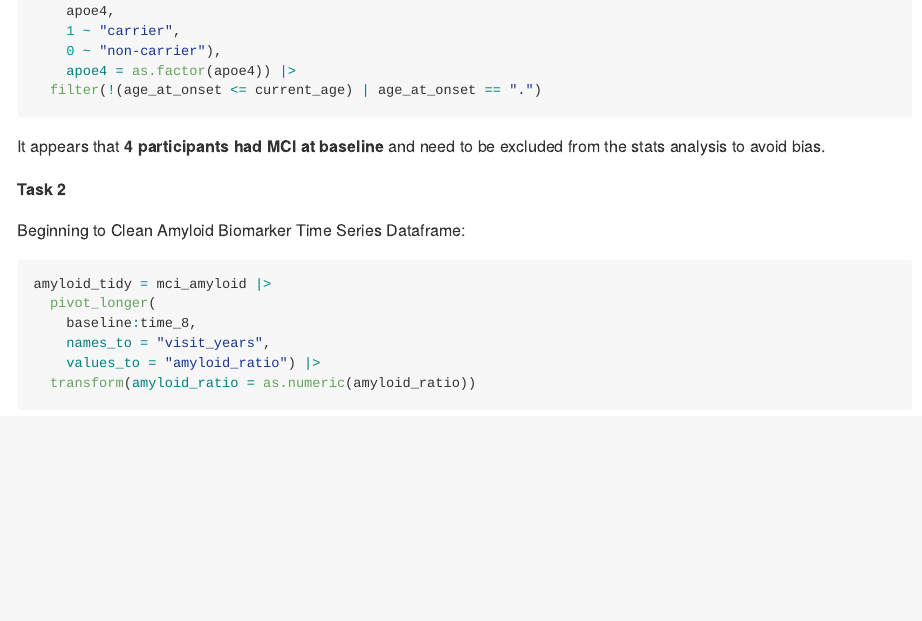
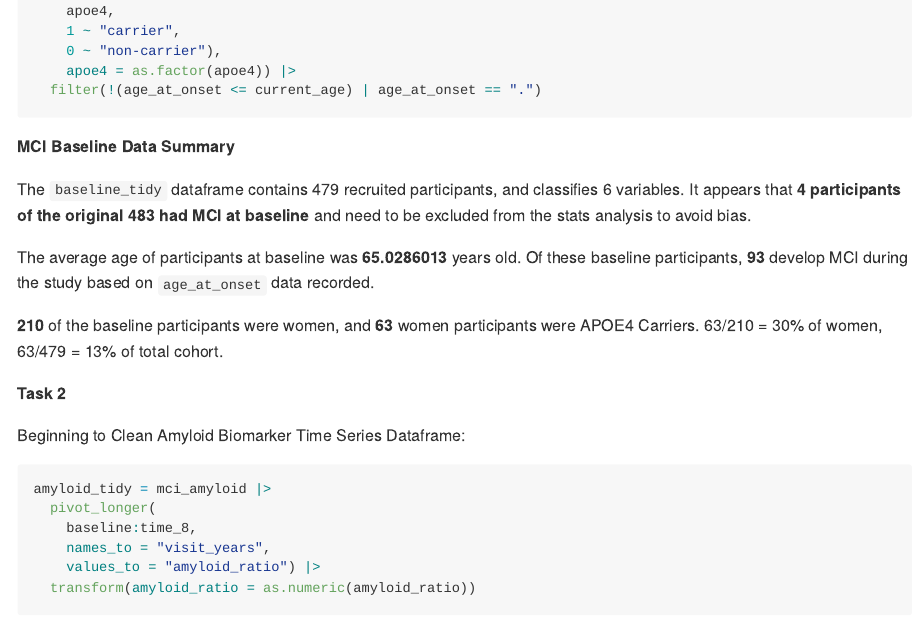
Before and after one commit to ZanderDJ77/p8105_hw2_agd2159, an R Markdown document (p8015_hw2_agd2159.Rmd): the page in a window 1100 px wide, from 8630 px down. Rendered offline with R 4.5, knitr and Pandoc, with nearby package versions; column names are cleaned by a stand-in for the janitor package.

Commit message:
Problem 3 Baseline Data Summary Paragraph

````diff
--- a/p8015_hw2_agd2159.Rmd
+++ b/p8015_hw2_agd2159.Rmd
@@ -219,10 +219,21 @@ baseline_tidy = mci_baseline |>
     apoe4 = as.factor(apoe4)) |>
   filter(!(age_at_onset <= current_age) | age_at_onset == ".")
 
+```
+
+```{r Operation for P3 Data Summary Questions, echo=FALSE}
+Women_subset = filter(baseline_tidy, sex == "female")
 
 ```
 
-It appears that **4 participants had MCI at baseline** and need to be excluded from the stats analysis to avoid bias.
+**MCI Baseline Data Summary**
+
+The `baseline_tidy` dataframe contains `r nrow(baseline_tidy)` recruited participants, and classifies `r ncol(baseline_tidy)` variables. It appears that **4 participants of the original 483 had MCI at baseline** and need to be excluded from the stats analysis to avoid bias.
+
+The average age of participants at baseline was **`r mean(pull(baseline_tidy, current_age))`** years old. Of these baseline participants, **93** develop MCI during the study based on `age_at_onset` data recorded.
+
+**`r nrow(Women_subset)`** of the baseline participants were women, and **63** women participants were APOE4 Carriers. 63/210 = 30% of women, 63/479 = 13% of total cohort.
+
 
 **Task 2**
 
````
Also changed, not shown: p8015_hw2_agd2159.md, p8015_hw2_agd2159.Rmd (1 more changed lines).
